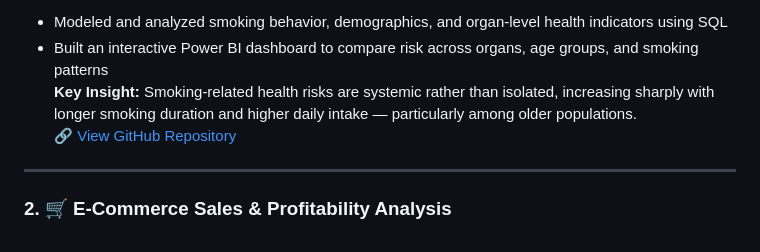
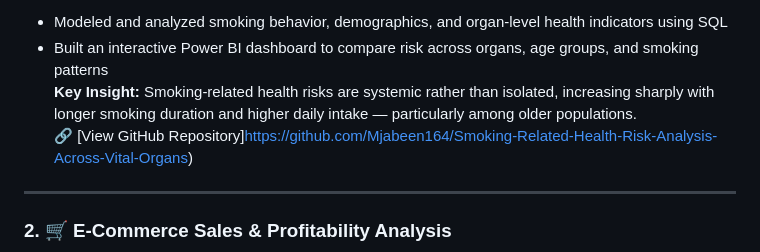
Before and after one commit to Mjabeen164/Mjabeen164.github.io, a Markdown page: README.md, the part around one of its changes. Drawn GitHub-style.

Commit message:
Fix repository links and LinkedIn URL in README
Updated GitHub repository links and LinkedIn profile URL in README.

```diff
--- a/README.md
+++ b/README.md
@@ -25,7 +25,7 @@ I work on **end-to-end analytics projects** — from data cleaning and analysis
 - Modeled and analyzed smoking behavior, demographics, and organ-level health indicators using SQL
 - Built an interactive Power BI dashboard to compare risk across organs, age groups, and smoking patterns
 **Key Insight:** Smoking-related health risks are systemic rather than isolated, increasing sharply with longer smoking duration and higher daily intake — particularly among older populations.
-🔗 [View GitHub Repository](https://github.com/mjabeen164/Smoking-Health-Risk)
+🔗 [View GitHub Repository]https://github.com/Mjabeen164/Smoking-Related-Health-Risk-Analysis-Across-Vital-Organs)
 
 ---
 
```
Also changed, not shown: other parts of README.md (+3 -3 lines).
